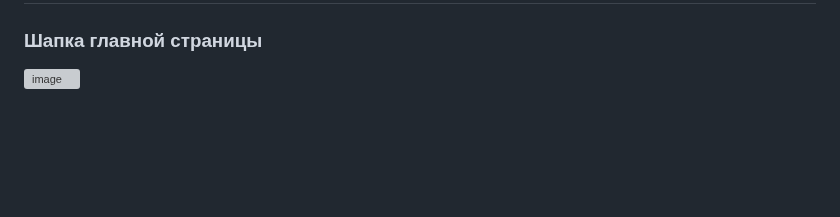
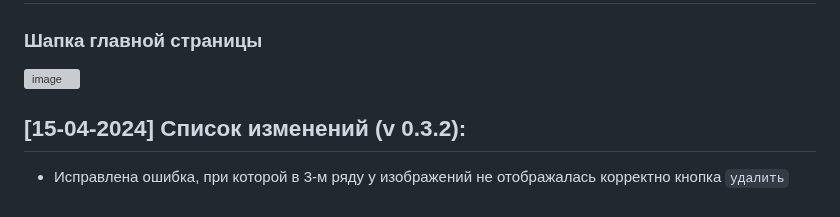
Before and after one commit to Kramedart86/PhotoGallery, a Markdown page: README.md, the part around the change. Drawn GitHub-style; blank space fills up the shorter version; grey boxes are pictures that could not be loaded.

Commit message:
add new changelog

```diff
--- a/README.md
+++ b/README.md
@@ -118,3 +118,7 @@ _Не смотря на то, что удалось добавлять два о
 
 ### Шапка главной страницы
 ![image](https://github.com/Kramedart86/PhotoGallery/assets/111295359/3a4ba064-ca90-4e29-ab7e-fccfb2d94081)
+
+
+## [15-04-2024] Список изменений (v 0.3.2):
+* Исправлена ошибка, при которой в 3-м ряду у изображений не отображалась корректно кнопка `удалить`
```
